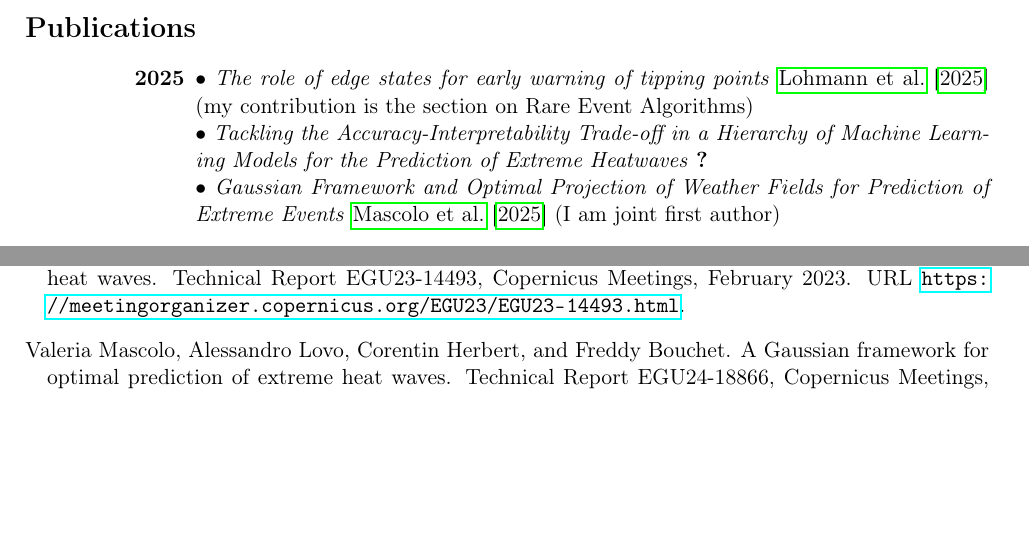
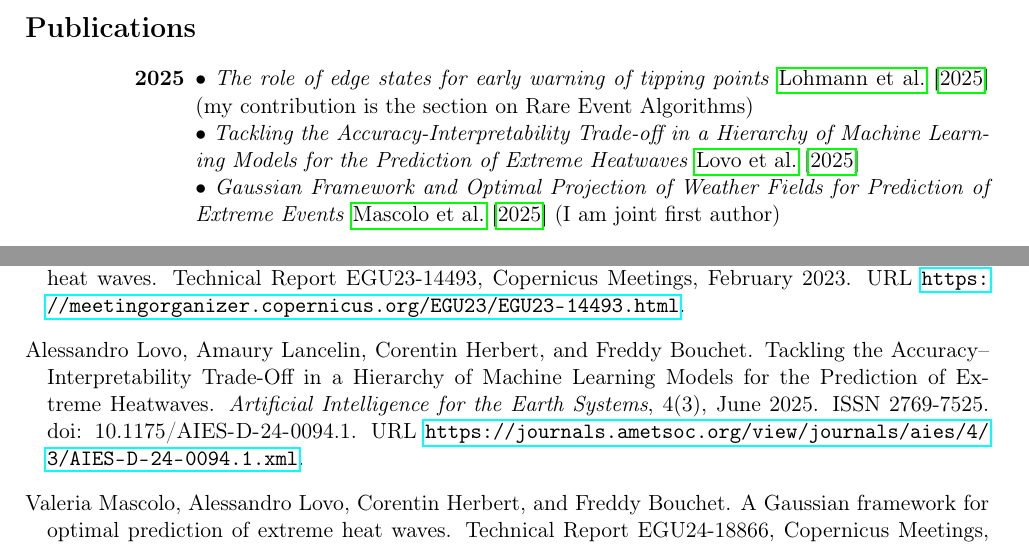
Before and after one commit to AlessandroLovo/CV, a LaTeX CV (CV.tex): two parts of pages 2 and 3 of 3, joined at a grey line, cut so that both start at the same text, the shorter picture padded with empty space. Compiled offline with pdfLaTeX.

Commit message:
fixed bug with citation

```diff
--- a/CV.tex
+++ b/CV.tex
@@ -113,7 +113,7 @@
   \begin{description}[style=multiline,leftmargin=3cm,align=right]
     \item[2025]
     \bu \emph{The role of edge states for early warning of tipping points} \cite{lohmannRoleEdgeStates2025} (my contribution is the section on Rare Event Algorithms) \\
-    \bu \emph{Tackling the Accuracy-Interpretability Trade-off in a Hierarchy of Machine Learning Models for the Prediction of Extreme Heatwaves} \cite{lovoTacklingAccuracyInterpretabilityTradeoff2025} \\
+    \bu \emph{Tackling the Accuracy-Interpretability Trade-off in a Hierarchy of Machine Learning Models for the Prediction of Extreme Heatwaves} \cite{lovoTacklingAccuracyInterpretability2025} \\
     \bu \emph{Gaussian Framework and Optimal Projection of Weather Fields for Prediction of Extreme Events} \cite{mascoloGaussianFrameworkOptimal2025} (I am joint first author)
     \item[2023]
     \bu \emph{Active Modulation of Er3+ Emission Lifetime by VO2 Phase-Change Thin Films} \cite{kalinicActiveModulationEr32024} (publication resulting from my Master Thesis)
```
